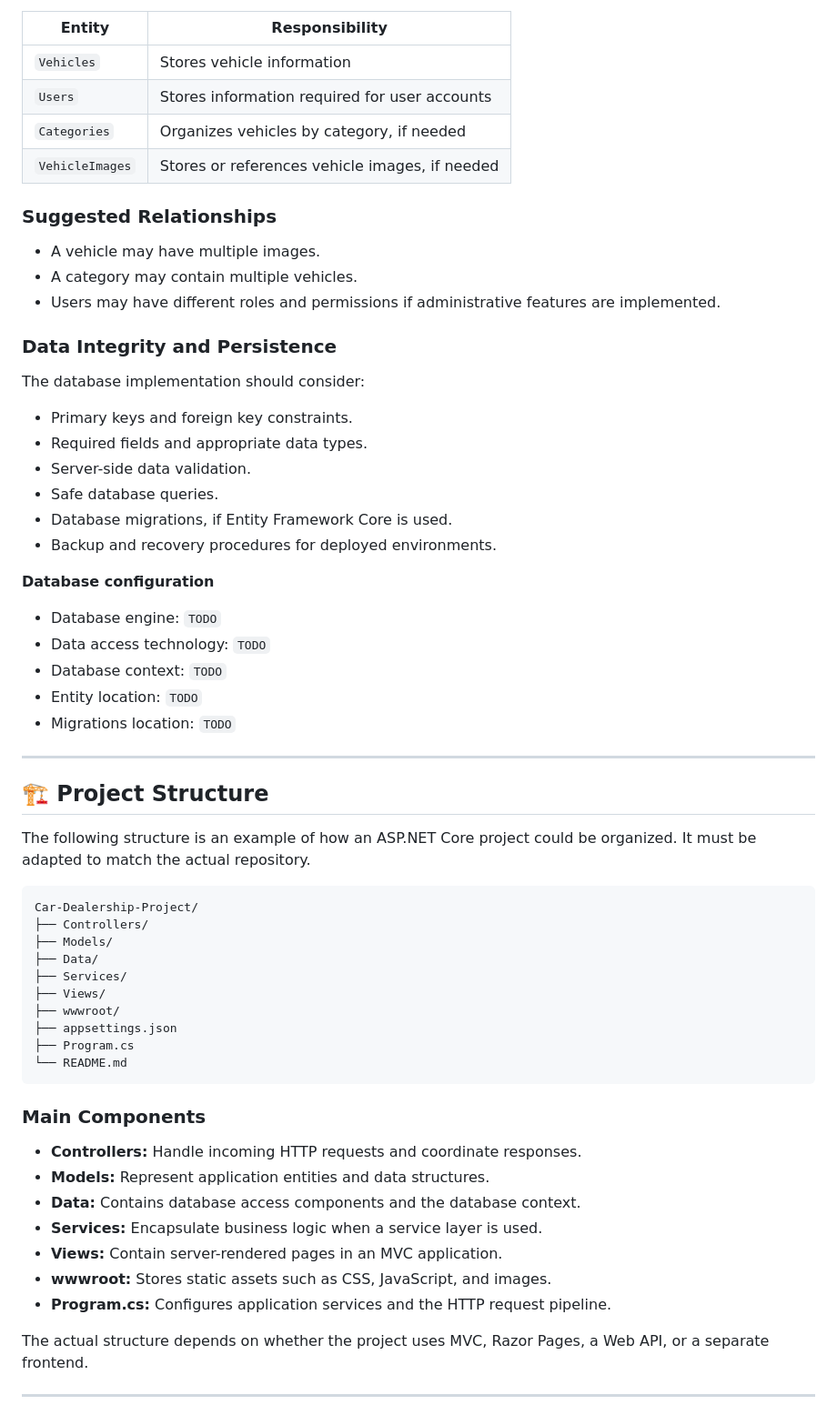
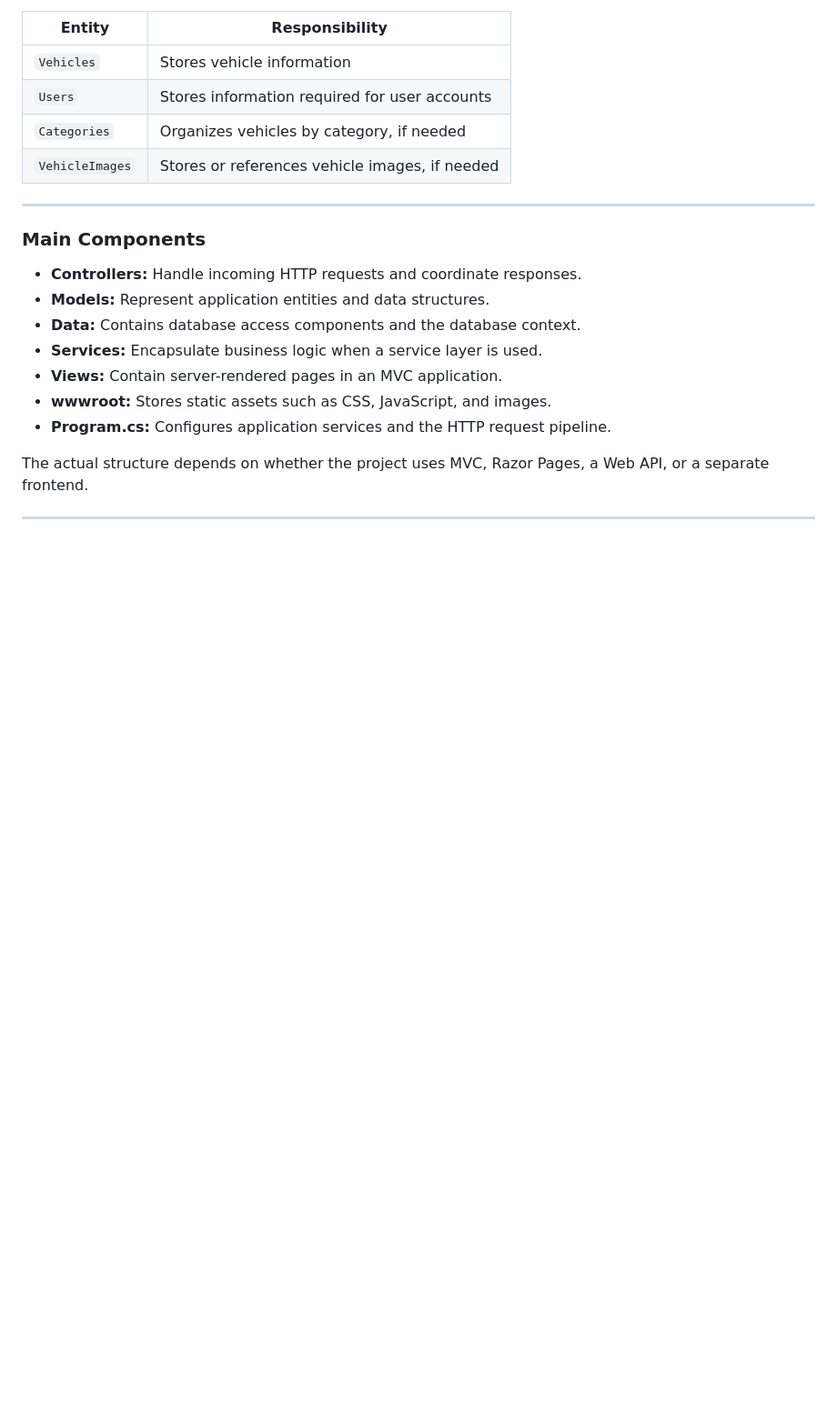
Before and after one commit to MathwlL/Car-Dealership-Project-, a Markdown page: README.md, the part around one of its changes. Shown at 91% size. Rendered like a GitHub page; blank space fills up the shorter version.

````diff
--- a/README.md
+++ b/README.md
@@ -155,49 +154,7 @@ The following entities represent a possible future design and are not a confirme
 | `Categories` | Organizes vehicles by category, if needed |
 | `VehicleImages` | Stores or references vehicle images, if needed |
 
-### Suggested Relationships
-
-- A vehicle may have multiple images.
-- A category may contain multiple vehicles.
-- Users may have different roles and permissions if administrative features are implemented.
-
-### Data Integrity and Persistence
-
-The database implementation should consider:
-
-- Primary keys and foreign key constraints.
-- Required fields and appropriate data types.
-- Server-side data validation.
-- Safe database queries.
-- Database migrations, if Entity Framework Core is used.
-- Backup and recovery procedures for deployed environments.
-
-**Database configuration**
-
-- Database engine: `TODO`
-- Data access technology: `TODO`
-- Database context: `TODO`
-- Entity location: `TODO`
-- Migrations location: `TODO`
-
 ---
-
-## 🏗️ Project Structure
-
-The following structure is an example of how an ASP.NET Core project could be organized. It must be adapted to match the actual repository.
-
-```text
-Car-Dealership-Project/
-├── Controllers/
-├── Models/
-├── Data/
-├── Services/
-├── Views/
-├── wwwroot/
-├── appsettings.json
-├── Program.cs
-└── README.md
-```
 
 ### Main Components
 
````
Also changed, not shown: other parts of README.md (+6 -7 lines).
